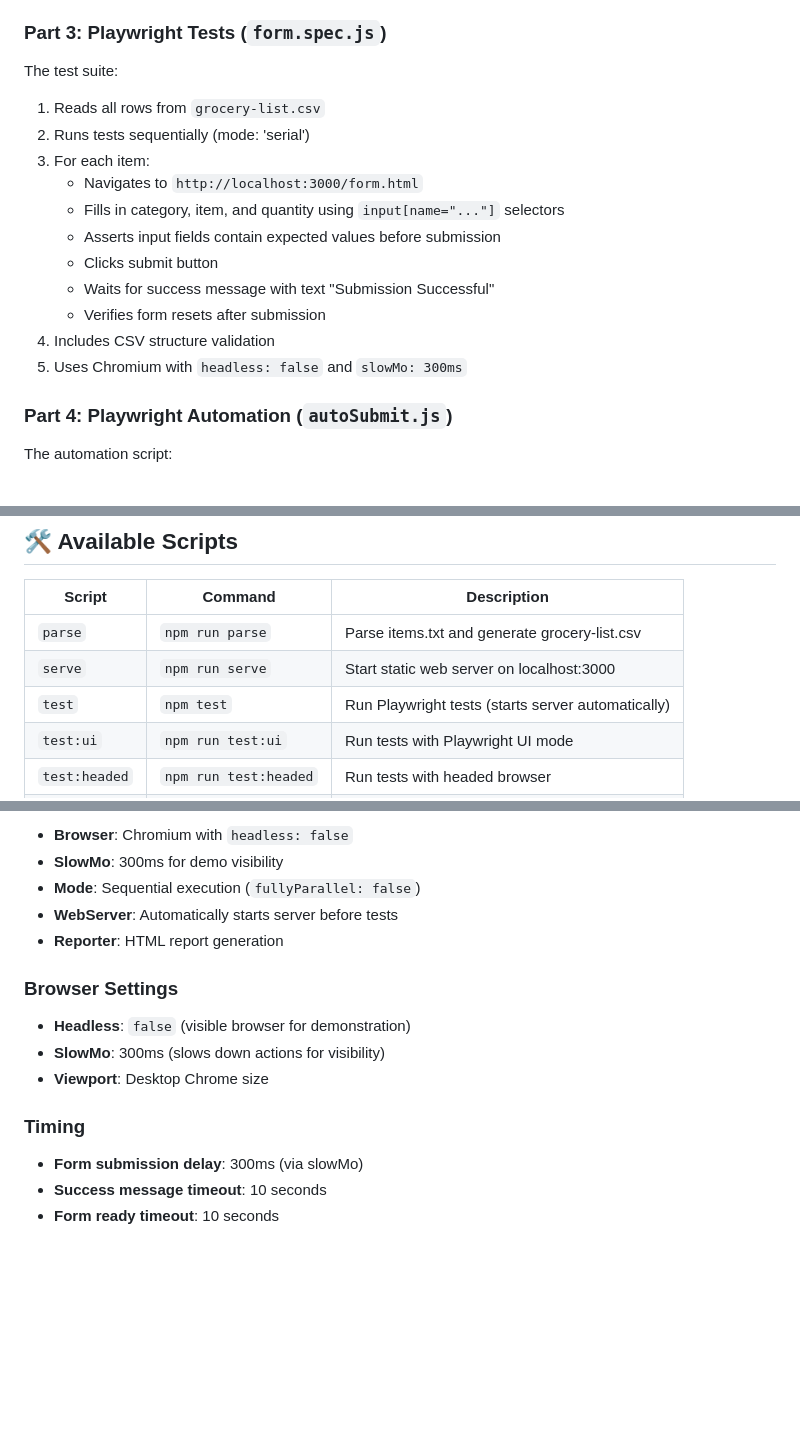
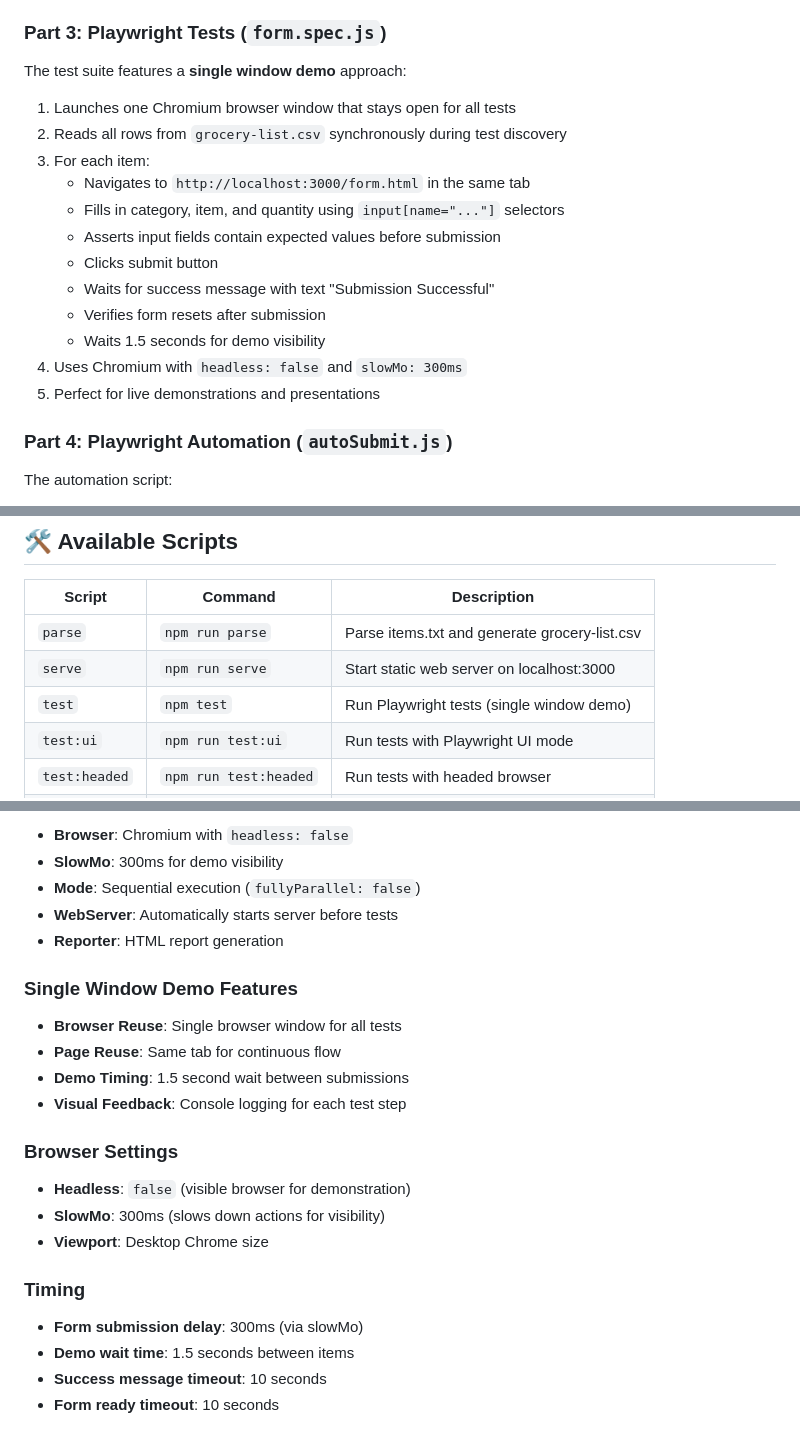
Before and after one commit to testsquadco/ts-walmart-poc, a Markdown page: README.md, 3 parts joined by grey strips. Rendered like a GitHub page; blank space fills up the shorter version.

```diff
--- a/README.md
+++ b/README.md
@@ -108,18 +109,19 @@ A beautiful, responsive HTML form with:
 
 ### Part 3: Playwright Tests (`form.spec.js`)
 
-The test suite:
-1. Reads all rows from `grocery-list.csv`
-2. Runs tests sequentially (mode: 'serial')
+The test suite features a **single window demo** approach:
+1. Launches one Chromium browser window that stays open for all tests
+2. Reads all rows from `grocery-list.csv` synchronously during test discovery
 3. For each item:
-   - Navigates to `http://localhost:3000/form.html`
+   - Navigates to `http://localhost:3000/form.html` in the same tab
    - Fills in category, item, and quantity using `input[name="..."]` selectors
    - Asserts input fields contain expected values before submission
    - Clicks submit button
    - Waits for success message with text "Submission Successful"
    - Verifies form resets after submission
-4. Includes CSV structure validation
-5. Uses Chromium with `headless: false` and `slowMo: 300ms`
+   - Waits 1.5 seconds for demo visibility
+4. Uses Chromium with `headless: false` and `slowMo: 300ms`
+5. Perfect for live demonstrations and presentations
 
 ### Part 4: Playwright Automation (`autoSubmit.js`)
 
@@ -141,7 +143,7 @@ The automation script:
 |--------|---------|-------------|
 | `parse` | `npm run parse` | Parse items.txt and generate grocery-list.csv |
 | `serve` | `npm run serve` | Start static web server on localhost:3000 |
-| `test` | `npm test` | Run Playwright tests (starts server automatically) |
+| `test` | `npm test` | Run Playwright tests (single window demo) |
 | `test:ui` | `npm run test:ui` | Run tests with Playwright UI mode |
 | `test:headed` | `npm run test:headed` | Run tests with headed browser |
 | `automate` | `npm run automate` | Run Playwright automation script |
@@ -163,6 +165,12 @@ The automation script:
 - **WebServer**: Automatically starts server before tests
 - **Reporter**: HTML report generation
 
+### Single Window Demo Features
+- **Browser Reuse**: Single browser window for all tests
+- **Page Reuse**: Same tab for continuous flow
+- **Demo Timing**: 1.5 second wait between submissions
+- **Visual Feedback**: Console logging for each test step
+
 ### Browser Settings
 - **Headless**: `false` (visible browser for demonstration)
 - **SlowMo**: 300ms (slows down actions for visibility)
@@ -170,6 +178,7 @@ The automation script:
 
 ### Timing
 - **Form submission delay**: 300ms (via slowMo)
+- **Demo wait time**: 1.5 seconds between items
 - **Success message timeout**: 10 seconds
 - **Form ready timeout**: 10 seconds
 
```
Also changed, not shown: other parts of README.md (+30 -8 lines).
